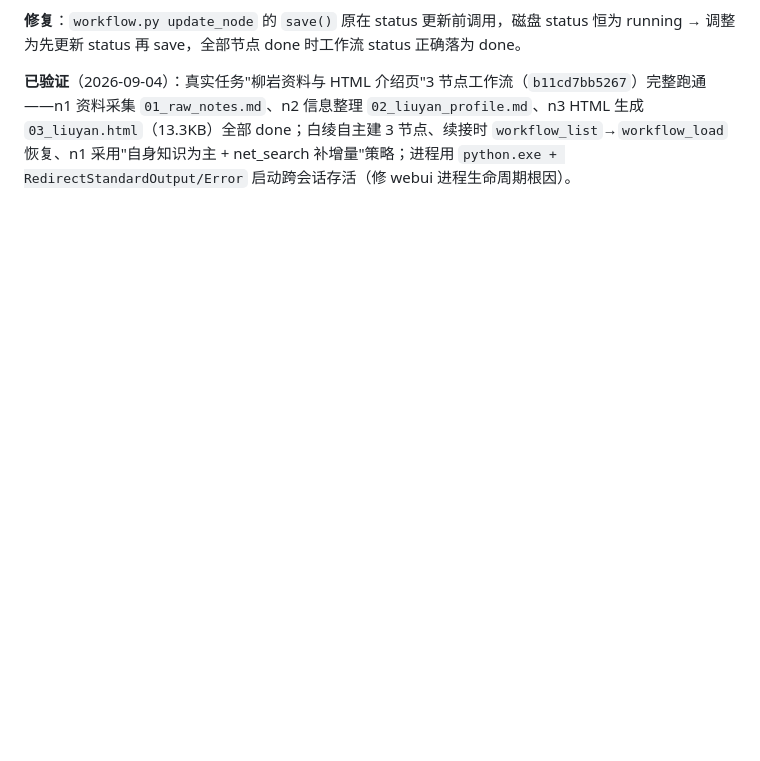
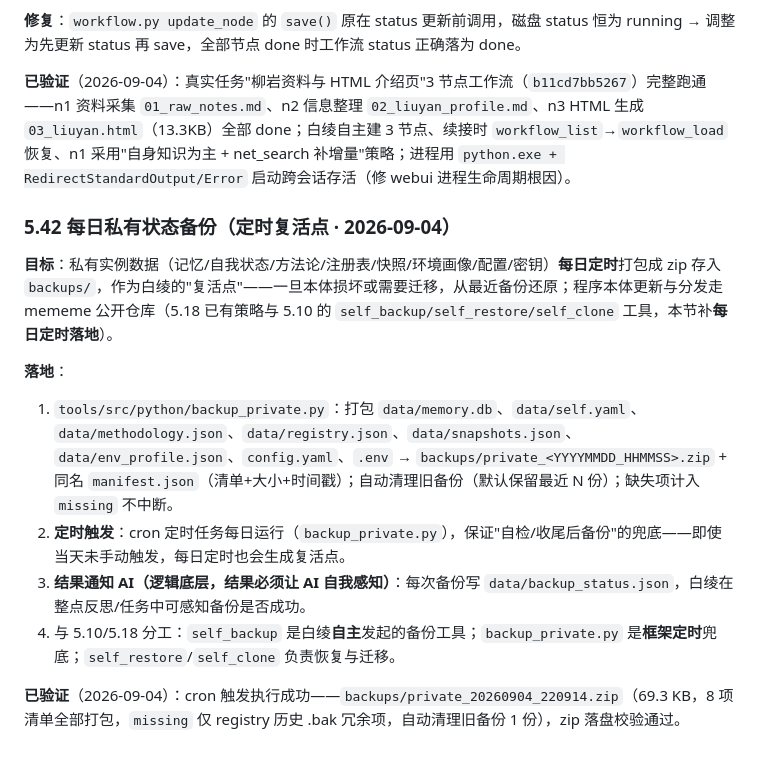
Before and after one commit to helloajunjie-ui/mememe, a Markdown page: 设计文档.md, the part around the change. GitHub-like rendering; blank space fills up the shorter version.

```diff
--- a/设计文档.md
+++ b/设计文档.md
@@ -1852,3 +1852,15 @@ F:\me\self-agent\
 **修复**：`workflow.py update_node` 的 `save()` 原在 status 更新前调用，磁盘 status 恒为 running → 调整为先更新 status 再 save，全部节点 done 时工作流 status 正确落为 done。
 
 **已验证**（2026-09-04）：真实任务"柳岩资料与 HTML 介绍页"3 节点工作流（`b11cd7bb5267`）完整跑通——n1 资料采集 `01_raw_notes.md`、n2 信息整理 `02_liuyan_profile.md`、n3 HTML 生成 `03_liuyan.html`（13.3KB）全部 done；白绫自主建 3 节点、续接时 `workflow_list`→`workflow_load` 恢复、n1 采用"自身知识为主 + net_search 补增量"策略；进程用 `python.exe + RedirectStandardOutput/Error` 启动跨会话存活（修 webui 进程生命周期根因）。
+
+### 5.42 每日私有状态备份（定时复活点 · 2026-09-04）
+
+**目标**：私有实例数据（记忆/自我状态/方法论/注册表/快照/环境画像/配置/密钥）**每日定时**打包成 zip 存入 `backups/`，作为白绫的"复活点"——一旦本体损坏或需要迁移，从最近备份还原；程序本体更新与分发走 mememe 公开仓库（5.18 已有策略与 5.10 的 `self_backup/self_restore/self_clone` 工具，本节补**每日定时落地**）。
+
+**落地**：
+1. `tools/src/python/backup_private.py`：打包 `data/memory.db`、`data/self.yaml`、`data/methodology.json`、`data/registry.json`、`data/snapshots.json`、`data/env_profile.json`、`config.yaml`、`.env` → `backups/private_<YYYYMMDD_HHMMSS>.zip` + 同名 `manifest.json`（清单+大小+时间戳）；自动清理旧备份（默认保留最近 N 份）；缺失项计入 `missing` 不中断。
+2. **定时触发**：cron 定时任务每日运行（`backup_private.py`），保证"自检/收尾后备份"的兜底——即使当天未手动触发，每日定时也会生成复活点。
+3. **结果通知 AI（逻辑底层，结果必须让 AI 自我感知）**：每次备份写 `data/backup_status.json`，白绫在整点反思/任务中可感知备份是否成功。
+4. 与 5.10/5.18 分工：`self_backup` 是白绫**自主**发起的备份工具；`backup_private.py` 是**框架定时**兜底；`self_restore`/`self_clone` 负责恢复与迁移。
+
+**已验证**（2026-09-04）：cron 触发执行成功——`backups/private_20260904_220914.zip`（69.3 KB，8 项清单全部打包，`missing` 仅 registry 历史 .bak 冗余项，自动清理旧备份 1 份），zip 落盘校验通过。
```
Also changed, not shown: README.md (+9 -3 lines).
